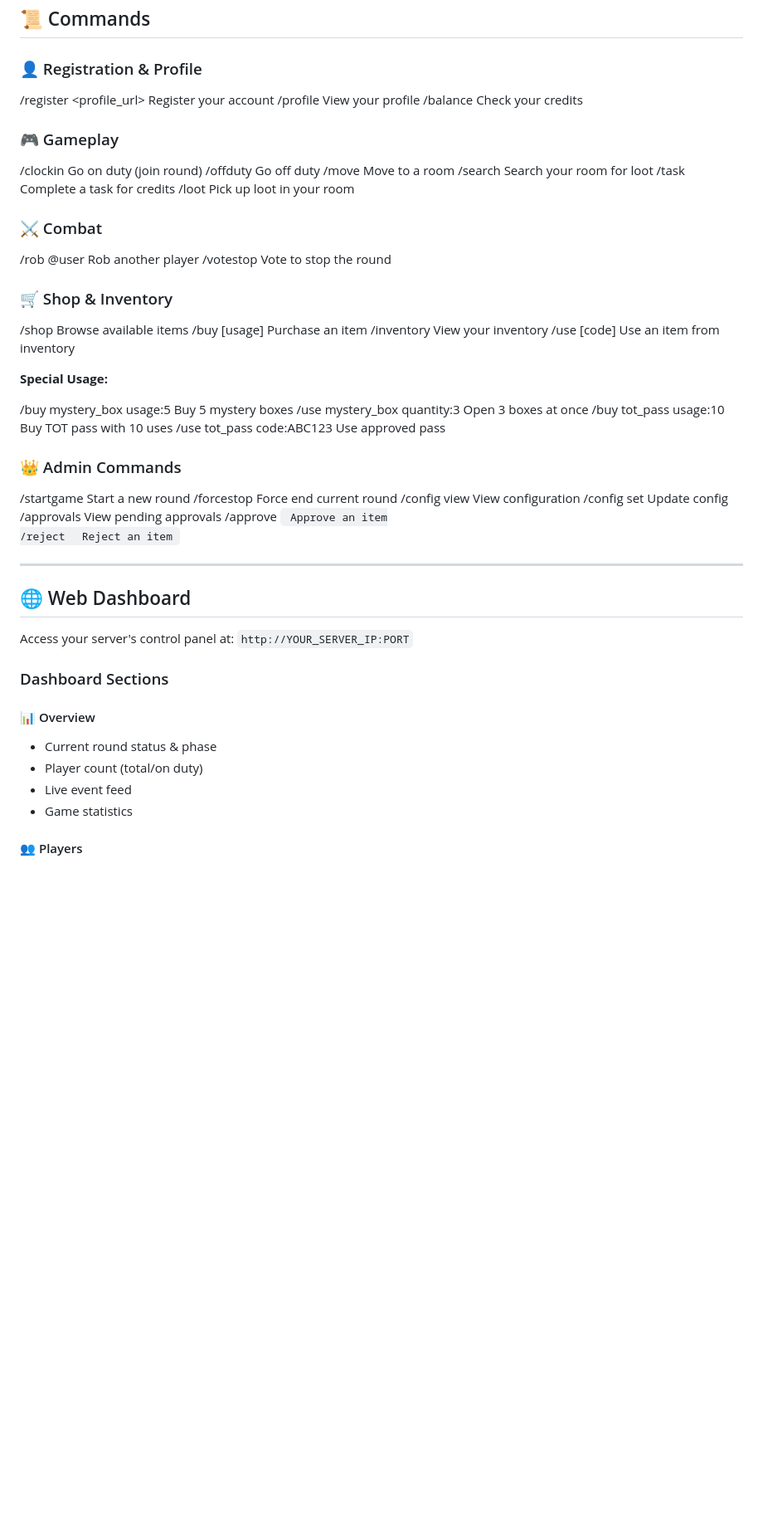
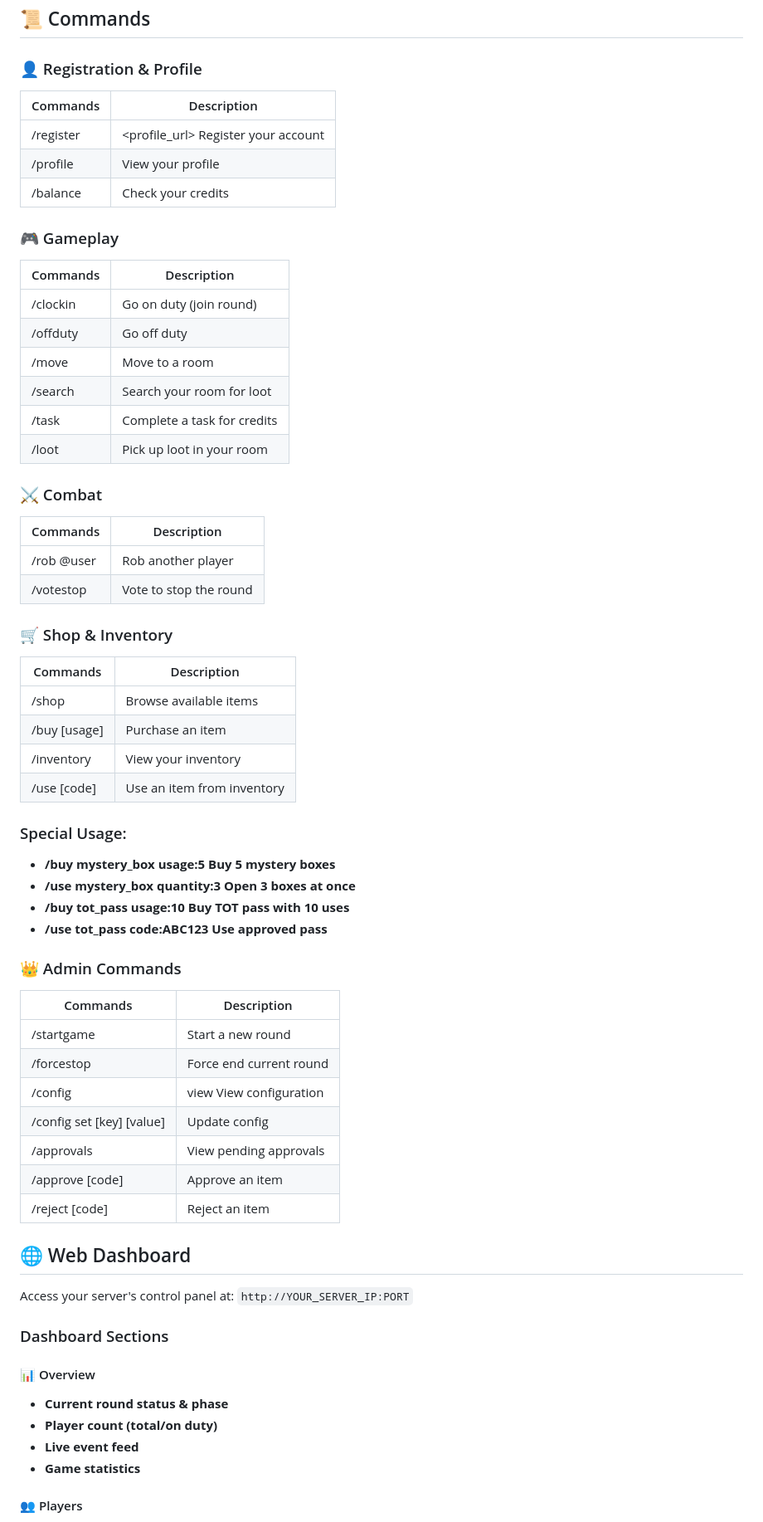
Before and after one commit to Gesha09/Station404, a Markdown page: README.md, the part around one of its changes. Shown at 83% size. GitHub-like rendering; blank space fills up the shorter version.

```diff
--- a/README.md
+++ b/README.md
@@ -120,53 +121,62 @@ Whether you're commanding a round as the imposter or building your fortune throu
 
 ### 👤 Registration & Profile
 
-/register <profile_url> Register your account
-/profile View your profile
-/balance Check your credits
+|Commands | Description
+|---|---|
+/register | <profile_url> Register your account |
+/profile | View your profile |
+/balance | Check your credits |
 
 
 ### 🎮 Gameplay
 
-/clockin Go on duty (join round)
-/offduty Go off duty
-/move <room> Move to a room
-/search Search your room for loot
-/task Complete a task for credits
-/loot Pick up loot in your room
+|Commands | Description
+|---|---|
+/clockin | Go on duty (join round)
+/offduty | Go off duty
+/move | <room> Move to a room
+/search | Search your room for loot
+/task | Complete a task for credits
+/loot | Pick up loot in your room
 
 
 ### ⚔️ Combat
 
-/rob @user Rob another player
-/votestop Vote to stop the round
+|Commands | Description
+|---|---|
+/rob @user | Rob another player
+/votestop | Vote to stop the round
 
 
 ### 🛒 Shop & Inventory
 
-/shop Browse available items
-/buy <item> [usage] Purchase an item
-/inventory View your inventory
-/use <item> [code] Use an item from inventory
+|Commands | Description
+|---|---|
+/shop | Browse available items
+/buy <item> [usage] | Purchase an item
+/inventory | View your inventory
+/use <item> [code] | Use an item from inventory
 
 
-**Special Usage:**
+### Special Usage:
 
-/buy mystery_box usage:5 Buy 5 mystery boxes
-/use mystery_box quantity:3 Open 3 boxes at once
-/buy tot_pass usage:10 Buy TOT pass with 10 uses
-/use tot_pass code:ABC123 Use approved pass
+- **/buy mystery_box usage:5 Buy 5 mystery boxes**
+- **/use mystery_box quantity:3 Open 3 boxes at once**
+- **/buy tot_pass usage:10 Buy TOT pass with 10 uses**
+- **/use tot_pass code:ABC123 Use approved pass**
 
 ### 👑 Admin Commands
 
-/startgame Start a new round
-/forcestop Force end current round
-/config view View configuration
-/config set <key> <value> Update config
-/approvals View pending approvals
-/approve <code> Approve an item
-/reject <code> Reject an item
+|Commands | Description
+|---|---|
+/startgame | Start a new round
+/forcestop | Force end current round
+/config | view View configuration
+/config set [key] [value] | Update config
+/approvals | View pending approvals
+/approve [code] | Approve an item
+/reject [code] | Reject an item
 
----
 ## 🌐 Web Dashboard
 
 Access your server's control panel at: `http://YOUR_SERVER_IP:PORT`
@@ -174,9 +184,9 @@ Access your server's control panel at: `http://YOUR_SERVER_IP:PORT`
 ### Dashboard Sections
 
 #### 📊 Overview
-- Current round status & phase
-- Player count (total/on duty)
-- Live event feed
-- Game statistics
+- **Current round status & phase**
+- **Player count (total/on duty)**
+- **Live event feed**
+- **Game statistics**
 
 #### 👥 Players
```
Also changed, not shown: other parts of README.md (+71 -81 lines).
